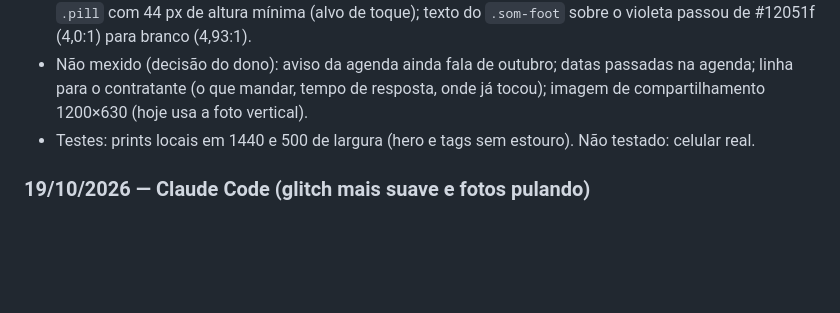
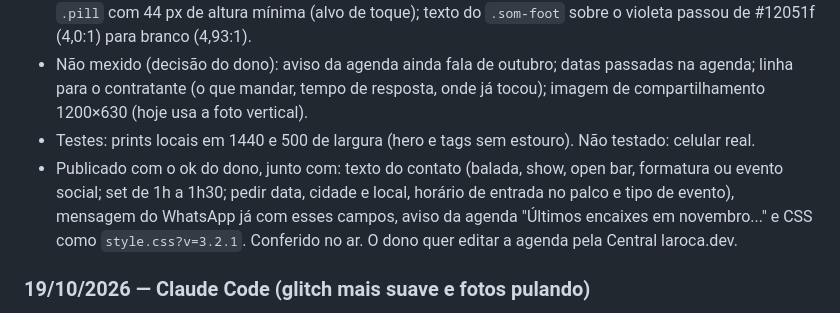
Before and after one commit to LarocaLucas/djlaroca-v3, a Markdown page: AGENTS.md, the part around the change. GitHub-like rendering; blank space fills up the shorter version.

Commit message:
docs: registra a publicação da revisão de 03/11
Co-Authored-By: Claude Opus 5.5 <noreply@anthropic.com>

```diff
--- a/AGENTS.md
+++ b/AGENTS.md
@@ -19,6 +19,7 @@
 - Crítica do impeccable (avaliação de design + detector, 25 achados, vários falsos positivos de títulos display). Corrigido só o de baixo risco, sem mexer na identidade: textos funcionais abaixo de 11 px subiram (menu .7rem, tags do hero e rótulos dos números .72rem, faixas .72rem, dia da agenda .7rem); `.pill` com 44 px de altura mínima (alvo de toque); texto do `.som-foot` sobre o violeta passou de #12051f (4,0:1) para branco (4,93:1).
 - Não mexido (decisão do dono): aviso da agenda ainda fala de outubro; datas passadas na agenda; linha para o contratante (o que mandar, tempo de resposta, onde já tocou); imagem de compartilhamento 1200×630 (hoje usa a foto vertical).
 - Testes: prints locais em 1440 e 500 de largura (hero e tags sem estouro). Não testado: celular real.
+- Publicado com o ok do dono, junto com: texto do contato (balada, show, open bar, formatura ou evento social; set de 1h a 1h30; pedir data, cidade e local, horário de entrada no palco e tipo de evento), mensagem do WhatsApp já com esses campos, aviso da agenda "Últimos encaixes em novembro..." e CSS como `style.css?v=3.2.1`. Conferido no ar. O dono quer editar a agenda pela Central laroca.dev.
 ### 19/10/2026 — Claude Code (glitch mais suave e fotos pulando)
 - **Pedido (dono):** glitch das datas passadas forte e rápido demais; em alguns navegadores as fotos sobrepostas da galeria ficavam pulando uma por cima da outra.
 - **Glitch:** ciclo de 2,6 s/2,2 s para 5,2 s/4,8 s, rajada mais curta (~0,6 s) e com cerca de metade do deslocamento, da inclinação e do filtro.
```
